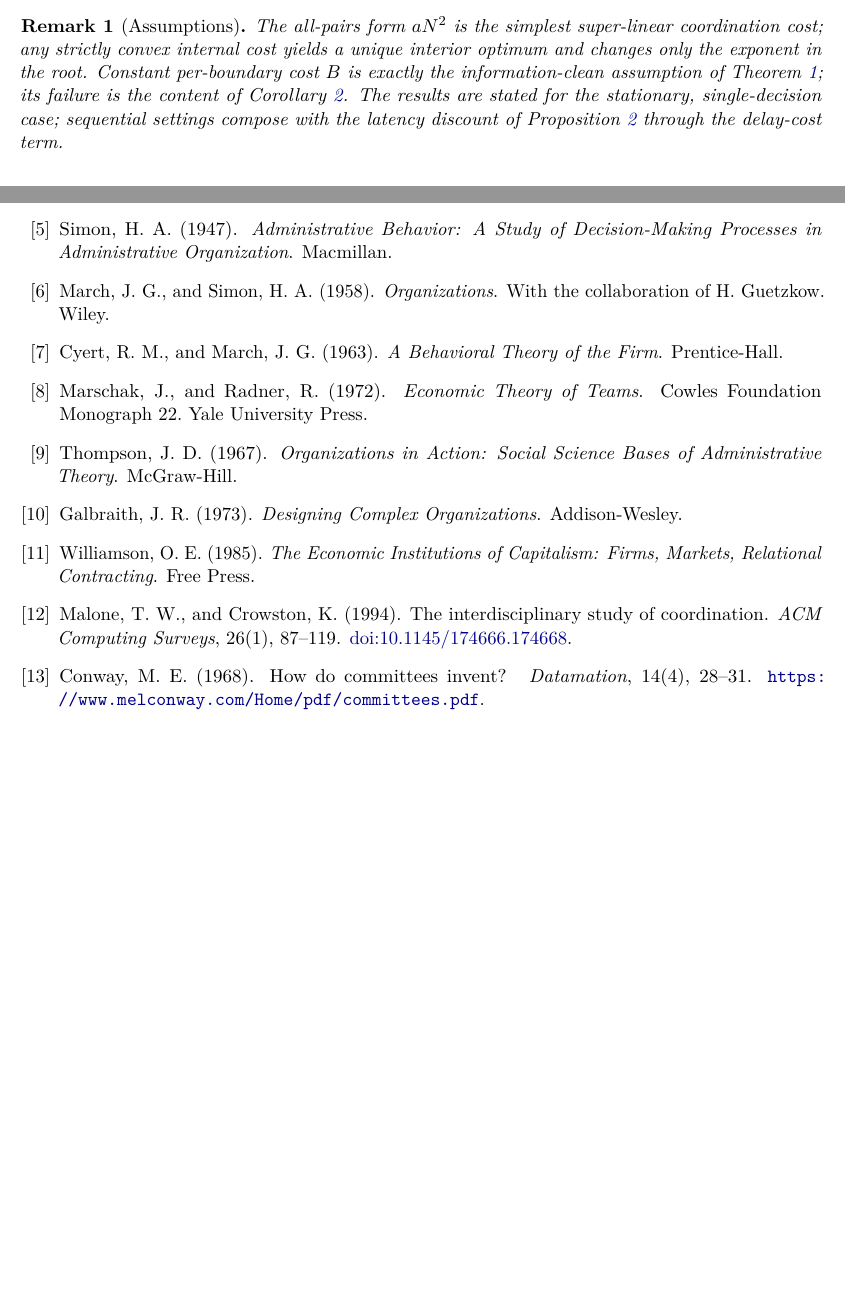
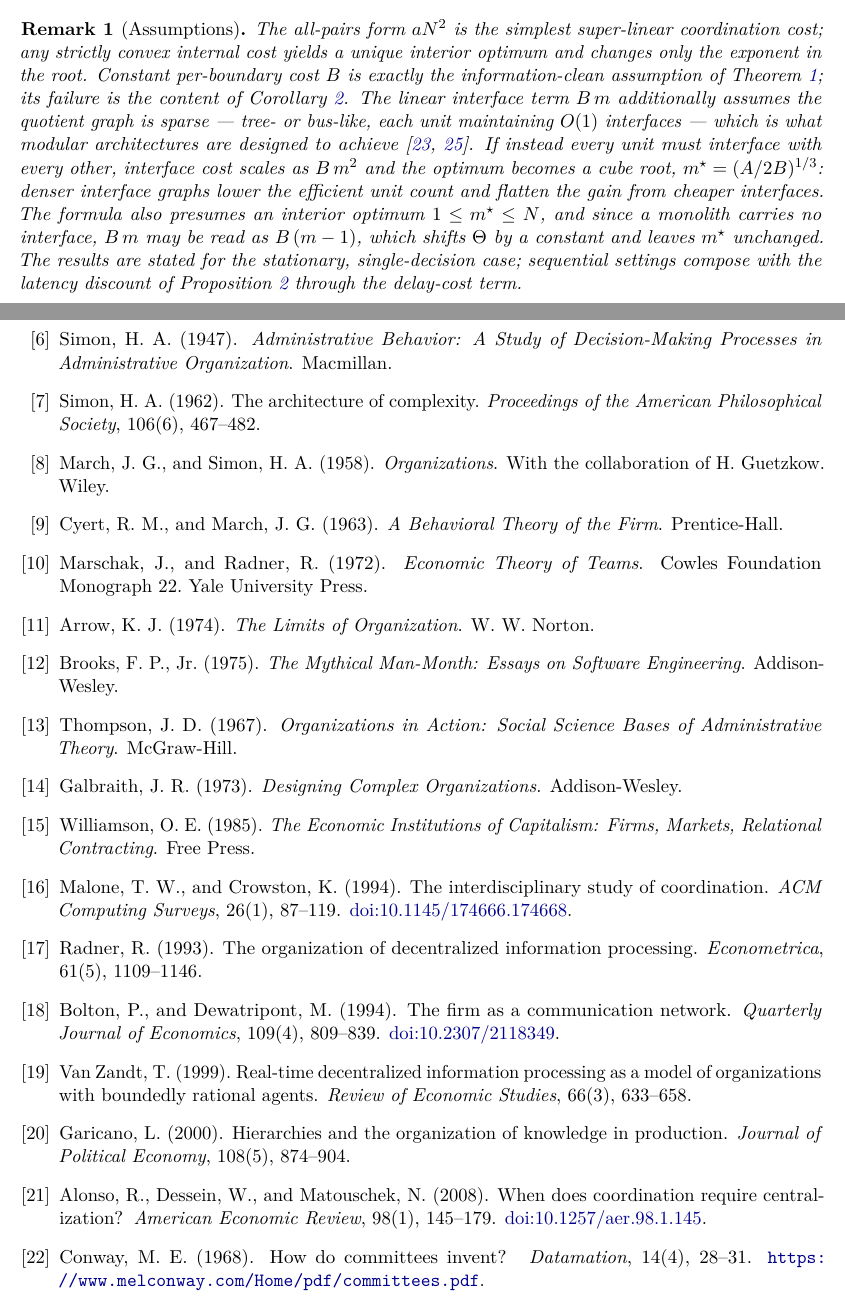
Before and after one commit to galatheus-labs/coase-info-theory, a LaTeX paper (paper/coase-information-theory.tex): two parts of pages 9 and 17 of 18 before the commit and two parts of pages 10 and 18 of 19 after it, joined at a grey line, cut so that both start at the same text, the shorter picture padded with empty space. Compiled offline with pdfLaTeX.

Commit message:
Rev 1.1: anchor formal lineage, Wyner-Ziv link, topology remark
- Reposition contribution against the formal economics of organizational
  information processing (Radner 1993; Bolton-Dewatripont 1994; Van Zandt
  1999; Garicano 2000; Alonso-Dessein-Matouschek 2008): those models fix
  the communication technology, this paper models the technology shift.
- Cite Wyner-Ziv 1976 for the decoder-side-information regime behind the
  capacity threshold's rate definition.
- State the sparse-quotient-graph assumption behind the linear Bm
  interface term, with the cube-root optimum for all-pairs interface
  graphs, the interior-optimum bound, and the B(m-1) monolith nit.
- Add Simon 1962, Arrow 1974, Brooks 1975 as ancestors of the Section 6
  cost structure; cite Brooks at the all-pairs cost.
- Stamp title page with revision 1.1 (2026-06-09); sync index.html footer.

Co-Authored-By: Claude Fable 5 <noreply@anthropic.com>

```diff
--- a/paper/coase-information-theory.tex
+++ b/paper/coase-information-theory.tex
@@ -47,7 +47,8 @@ to the Boundary of the Agent}\\
 \author{Brian Guarraci\\
   \href{https://galatheus.com}{Galatheus}\\
   \texttt{brian@galatheus.com}}
-\date{June 2026}
+\date{June 2026\\[2pt]
+{\normalsize Working paper --- revision 1.1, 2026-06-09}}
 
 \begin{document}
 \maketitle
@@ -654,7 +678,17 @@ The all-pairs form \(aN^2\) is the simplest super-linear coordination cost; any
 strictly convex internal cost yields a unique interior optimum and changes only
 the exponent in the root. Constant per-boundary cost \(B\) is exactly the
 information-clean assumption of Theorem~\ref{thm:capacity}; its failure is the
-content of Corollary~\ref{cor:floor}. The results are stated for the stationary,
+content of Corollary~\ref{cor:floor}. The linear interface term \(B\,m\)
+additionally assumes the quotient graph is sparse --- tree- or bus-like, each
+unit maintaining \(O(1)\) interfaces --- which is what modular architectures
+are designed to achieve \cite{parnas1972,baldwinclark2000}. If instead every
+unit must interface with every other, interface cost scales as \(B\,m^2\) and
+the optimum becomes a cube root, \(m^\star=(A/2B)^{1/3}\): denser interface
+graphs lower the efficient unit count and flatten the gain from cheaper
+interfaces. The formula also presumes an interior optimum
+\(1\le m^\star\le N\), and since a monolith carries no interface, \(B\,m\) may
+be read as \(B\,(m-1)\), which shifts \(\Theta\) by a constant and leaves
+\(m^\star\) unchanged. The results are stated for the stationary,
 single-decision case; sequential settings compose with the latency discount of
 Proposition~\ref{prop:latency} through the delay-cost term.
 \end{remark}
@@ -1182,6 +1223,12 @@ Simon, H. A. (1947).
 \newblock \emph{Administrative Behavior: A Study of Decision-Making Processes
 in Administrative Organization}.
 \newblock Macmillan.
+
+\bibitem{simon1962}
+Simon, H. A. (1962).
+\newblock The architecture of complexity.
+\newblock \emph{Proceedings of the American Philosophical Society}, 106(6),
+467--482.
 
 \bibitem{marchsimon1958}
 March, J. G., and Simon, H. A. (1958).
@@ -1197,6 +1244,16 @@ Cyert, R. M., and March, J. G. (1963).
 Marschak, J., and Radner, R. (1972).
 \newblock \emph{Economic Theory of Teams}.
 \newblock Cowles Foundation Monograph 22. Yale University Press.
+
+\bibitem{arrow1974}
+Arrow, K. J. (1974).
+\newblock \emph{The Limits of Organization}.
+\newblock W. W. Norton.
+
+\bibitem{brooks1975}
+Brooks, F. P., Jr. (1975).
+\newblock \emph{The Mythical Man-Month: Essays on Software Engineering}.
+\newblock Addison-Wesley.
 
 \bibitem{thompson1967}
 Thompson, J. D. (1967).
@@ -1220,6 +1277,34 @@ Malone, T. W., and Crowston, K. (1994).
 \newblock The interdisciplinary study of coordination.
 \newblock \emph{ACM Computing Surveys}, 26(1), 87--119.
 \newblock \href{https://doi.org/10.1145/174666.174668}{doi:10.1145/174666.174668}.
+
+\bibitem{radner1993}
+Radner, R. (1993).
+\newblock The organization of decentralized information processing.
+\newblock \emph{Econometrica}, 61(5), 1109--1146.
+
+\bibitem{boltondewatripont1994}
+Bolton, P., and Dewatripont, M. (1994).
+\newblock The firm as a communication network.
+\newblock \emph{Quarterly Journal of Economics}, 109(4), 809--839.
+\newblock \href{https://doi.org/10.2307/2118349}{doi:10.2307/2118349}.
+
+\bibitem{vanzandt1999}
+Van Zandt, T. (1999).
+\newblock Real-time decentralized information processing as a model of
+organizations with boundedly rational agents.
+\newblock \emph{Review of Economic Studies}, 66(3), 633--658.
+
+\bibitem{garicano2000}
+Garicano, L. (2000).
+\newblock Hierarchies and the organization of knowledge in production.
+\newblock \emph{Journal of Political Economy}, 108(5), 874--904.
+
+\bibitem{alonso2008}
+Alonso, R., Dessein, W., and Matouschek, N. (2008).
+\newblock When does coordination require centralization?
+\newblock \emph{American Economic Review}, 98(1), 145--179.
+\newblock \href{https://doi.org/10.1257/aer.98.1.145}{doi:10.1257/aer.98.1.145}.
 
 \bibitem{conway1968}
 Conway, M. E. (1968).
```
Also changed, not shown: paper/coase-information-theory.pdf, paper/coase-information-theory.tex (50 more changed lines), 1 other file.
